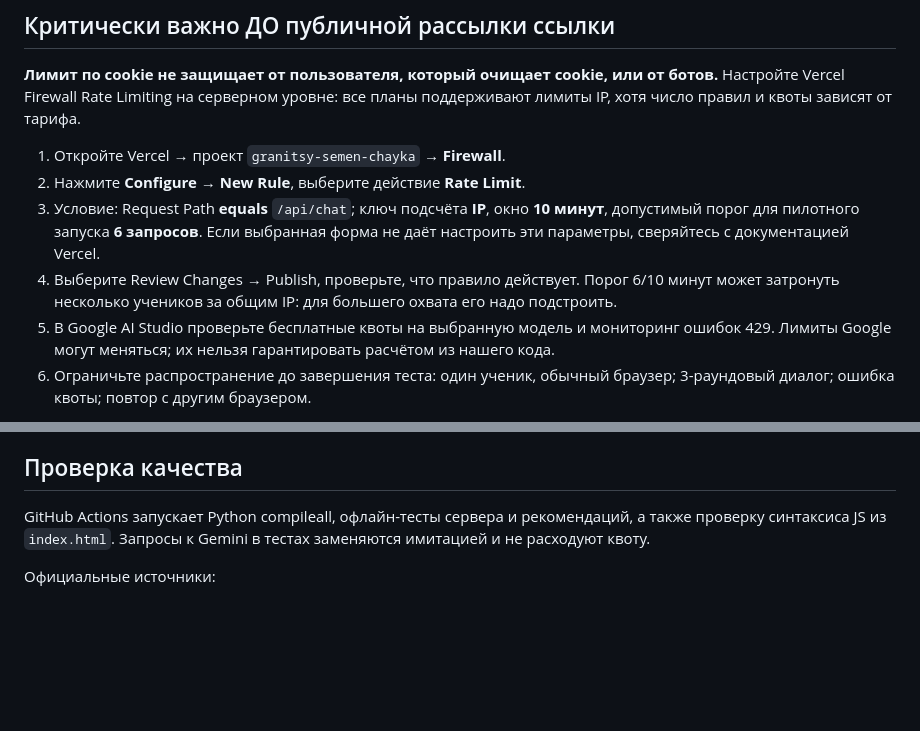
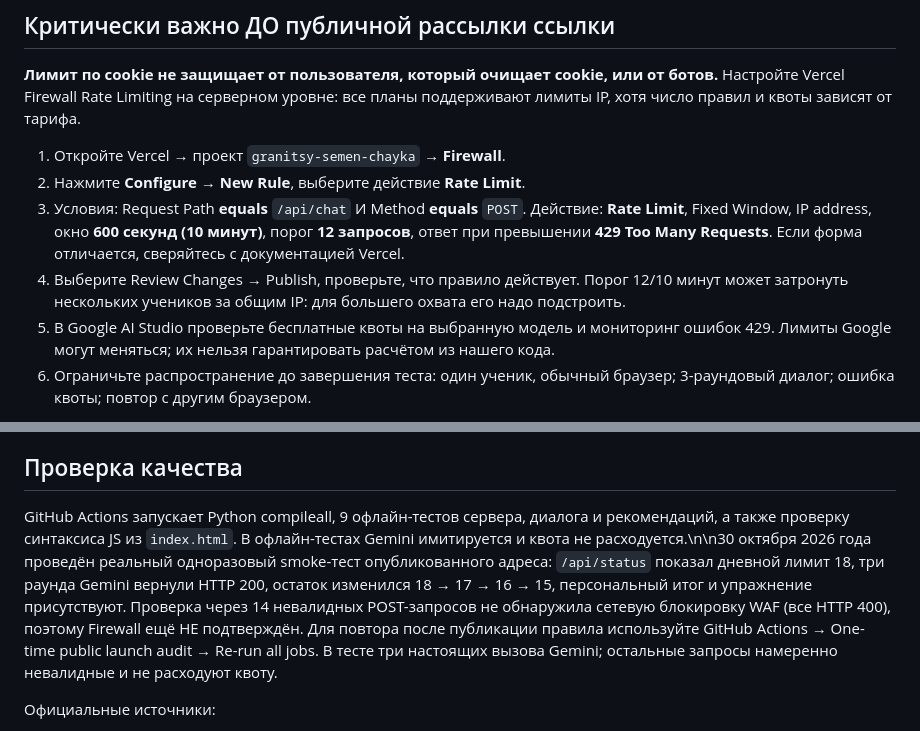
Before and after one commit to semen89852698936-create/granitsy-semen-chayka-, a Markdown page: PUBLIC_LAUNCH_CHECKLIST.md, 2 parts joined by grey strips. GitHub-like rendering; blank space fills up the shorter version.

Commit message:
Record live audit results and exact recommended Vercel WAF rule

```diff
--- a/PUBLIC_LAUNCH_CHECKLIST.md
+++ b/PUBLIC_LAUNCH_CHECKLIST.md
@@ -15,8 +15,8 @@
 
 1. Откройте Vercel → проект `granitsy-semen-chayka` → **Firewall**.
 2. Нажмите **Configure** → **New Rule**, выберите действие **Rate Limit**.
-3. Условие: Request Path **equals** `/api/chat`; ключ подсчёта **IP**, окно **10 минут**, допустимый порог для пилотного запуска **6 запросов**. Если выбранная форма не даёт настроить эти параметры, сверяйтесь с документацией Vercel.
-4. Выберите Review Changes → Publish, проверьте, что правило действует. Порог 6/10 минут может затронуть несколько учеников за общим IP: для большего охвата его надо подстроить.
+3. Условия: Request Path **equals** `/api/chat` И Method **equals** `POST`. Действие: **Rate Limit**, Fixed Window, IP address, окно **600 секунд (10 минут)**, порог **12 запросов**, ответ при превышении **429 Too Many Requests**. Если форма отличается, сверяйтесь с документацией Vercel.
+4. Выберите Review Changes → Publish, проверьте, что правило действует. Порог 12/10 минут может затронуть нескольких учеников за общим IP: для большего охвата его надо подстроить.
 5. В Google AI Studio проверьте бесплатные квоты на выбранную модель и мониторинг ошибок 429. Лимиты Google могут меняться; их нельзя гарантировать расчётом из нашего кода.
 6. Ограничьте распространение до завершения теста: один ученик, обычный браузер; 3-раундовый диалог; ошибка квоты; повтор с другим браузером.
 
@@ -42,7 +42,7 @@
 
 ## Проверка качества
 
-GitHub Actions запускает Python compileall, офлайн-тесты сервера и рекомендаций, а также проверку синтаксиса JS из `index.html`. Запросы к Gemini в тестах заменяются имитацией и не расходуют квоту.
+GitHub Actions запускает Python compileall, 9 офлайн-тестов сервера, диалога и рекомендаций, а также проверку синтаксиса JS из `index.html`. В офлайн-тестах Gemini имитируется и квота не расходуется.\n\n30 октября 2026 года проведён реальный одноразовый smoke-тест опубликованного адреса: `/api/status` показал дневной лимит 18, три раунда Gemini вернули HTTP 200, остаток изменился 18 → 17 → 16 → 15, персональный итог и упражнение присутствуют. Проверка через 14 невалидных POST-запросов не обнаружила сетевую блокировку WAF (все HTTP 400), поэтому Firewall ещё НЕ подтверждён. Для повтора после публикации правила используйте GitHub Actions → One-time public launch audit → Re-run all jobs. В тесте три настоящих вызова Gemini; остальные запросы намеренно невалидные и не расходуют квоту.
 
 Официальные источники:
 - https://vercel.com/docs/vercel-firewall/vercel-waf/rate-limiting
```
